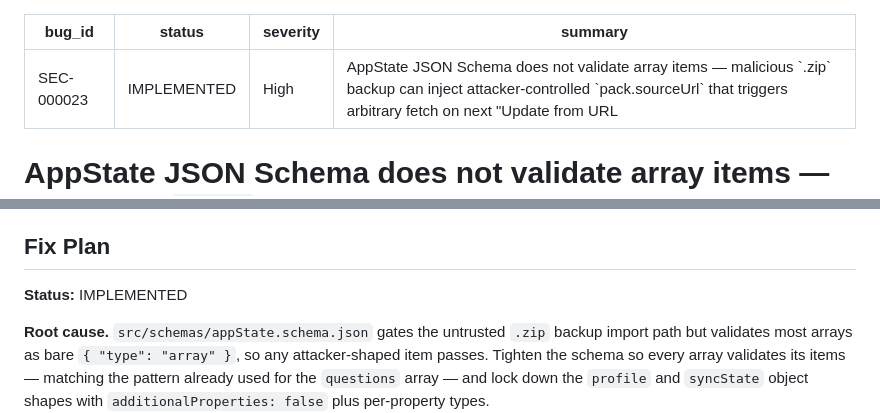
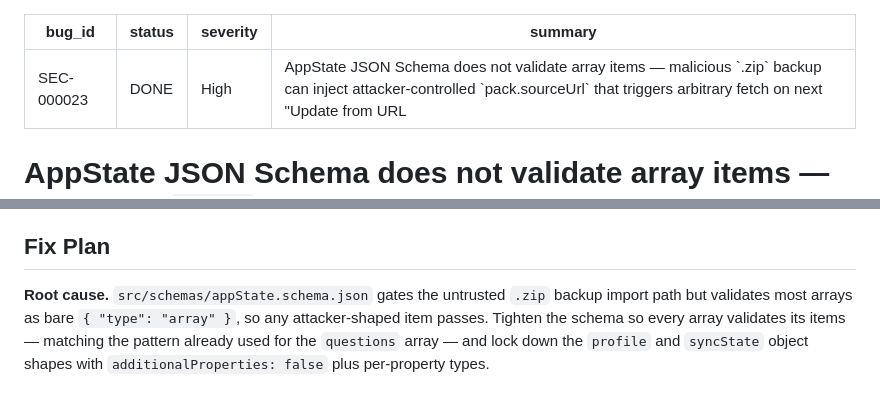
Before and after one commit to a-ludi/tasks-harmony, a Markdown page: security-reports/SEC-000023-1.md, 2 parts joined by grey strips. Drawn GitHub-style; blank space fills up the shorter version.

Commit message:
chore(security): SEC-000023 align status to DONE and drop stray inner Status marker
Frontmatter status advances from IMPLEMENTED to DONE (the fix landed as -1 in 142fe0a). Also removes a stray `**Status:** IMPLEMENTED` line inside the Fix Plan section — other -1 reports carry the status only in the frontmatter and the top-of-body header, and this stale nested marker drifted out of sync.

Co-Authored-By: Claude Opus 4.7 <noreply@anthropic.com>

```diff
--- a/security-reports/SEC-000023-1.md
+++ b/security-reports/SEC-000023-1.md
@@ -1,6 +1,6 @@
 ---
 bug_id: SEC-000023
-status: IMPLEMENTED
+status: DONE
 severity: High
 summary: 'AppState JSON Schema does not validate array items — malicious `.zip` backup can inject attacker-controlled `pack.sourceUrl` that triggers arbitrary fetch on next "Update from URL"'
 ---
@@ -130,8 +130,6 @@ The attack vector is fully reachable by any user who opens a crafted `.zip` file
 The primary exploit is a **persistent CDP binding hijack**: once the malicious pack is in IndexedDB the attacker receives a fetch on every "Update from URL" action the user takes, indefinitely. Secondary impacts (SSRF to intranet hosts, NaN corruption of XP/streak state) are real but less severe. The severity is **High** rather than Critical because: (a) user interaction is required (the victim must voluntarily import the file), (b) the app runs client-side only so there is no server-side RCE or privilege escalation, and (c) the fetch is made in the user's own browser, not from a backend, limiting the SSRF blast radius to resources reachable from the user's network.
 
 ## Fix Plan
-
-**Status:** IMPLEMENTED
 
 **Root cause.** `src/schemas/appState.schema.json` gates the untrusted `.zip` backup import path
 but validates most arrays as bare `{ "type": "array" }`, so any attacker-shaped item passes.
```
